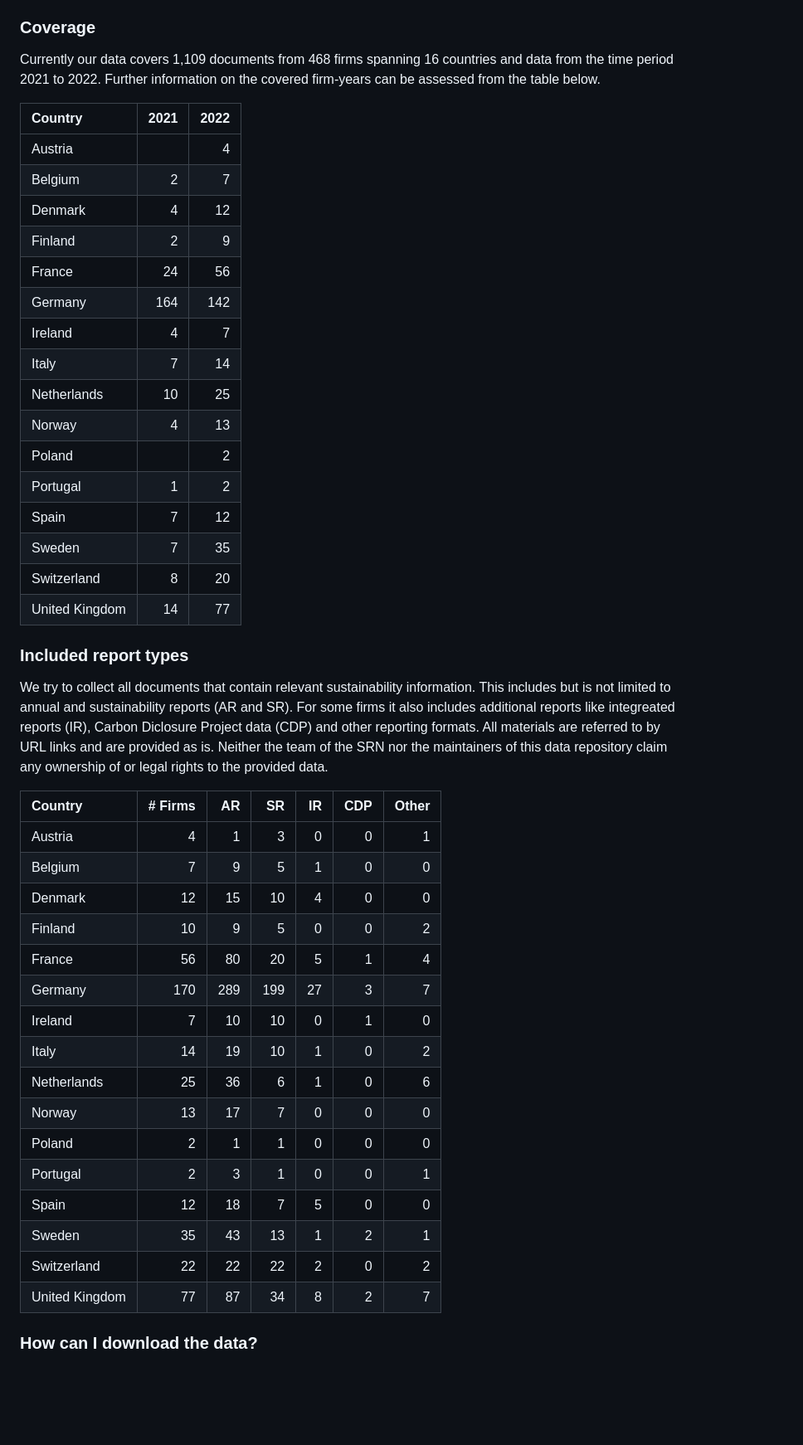
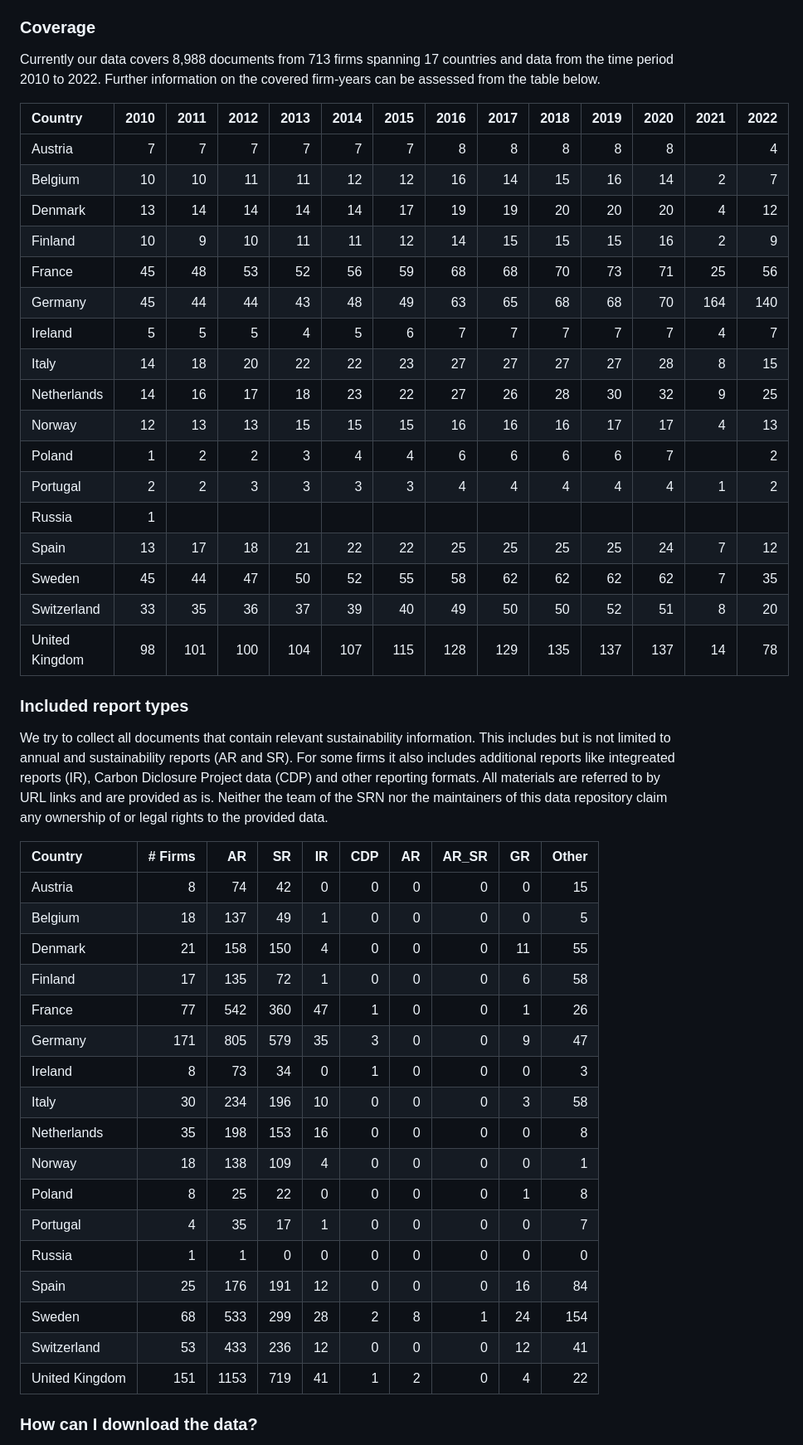
Before and after one commit to trr266/srn_docs, a Markdown page: README.md, the part around the change. Shown: that part at 83% size. GitHub-like rendering; blank space fills up the shorter version.

Commit message:
data update

```diff
--- a/README.md
+++ b/README.md
@@ -12,29 +12,30 @@ firms.
 
 ### Coverage
 
-Currently our data covers 1,109 documents from 468 firms spanning 16
-countries and data from the time period 2021 to 2022. Further
+Currently our data covers 8,988 documents from 713 firms spanning 17
+countries and data from the time period 2010 to 2022. Further
 information on the covered firm-years can be assessed from the table
 below.
 
-| Country        | 2021 | 2022 |
-|:---------------|-----:|-----:|
-| Austria        |      |    4 |
-| Belgium        |    2 |    7 |
-| Denmark        |    4 |   12 |
-| Finland        |    2 |    9 |
-| France         |   24 |   56 |
-| Germany        |  164 |  142 |
-| Ireland        |    4 |    7 |
-| Italy          |    7 |   14 |
-| Netherlands    |   10 |   25 |
-| Norway         |    4 |   13 |
-| Poland         |      |    2 |
-| Portugal       |    1 |    2 |
-| Spain          |    7 |   12 |
-| Sweden         |    7 |   35 |
-| Switzerland    |    8 |   20 |
-| United Kingdom |   14 |   77 |
+| Country        | 2010 | 2011 | 2012 | 2013 | 2014 | 2015 | 2016 | 2017 | 2018 | 2019 | 2020 | 2021 | 2022 |
+|:---------------|-----:|-----:|-----:|-----:|-----:|-----:|-----:|-----:|-----:|-----:|-----:|-----:|-----:|
+| Austria        |    7 |    7 |    7 |    7 |    7 |    7 |    8 |    8 |    8 |    8 |    8 |      |    4 |
+| Belgium        |   10 |   10 |   11 |   11 |   12 |   12 |   16 |   14 |   15 |   16 |   14 |    2 |    7 |
+| Denmark        |   13 |   14 |   14 |   14 |   14 |   17 |   19 |   19 |   20 |   20 |   20 |    4 |   12 |
+| Finland        |   10 |    9 |   10 |   11 |   11 |   12 |   14 |   15 |   15 |   15 |   16 |    2 |    9 |
+| France         |   45 |   48 |   53 |   52 |   56 |   59 |   68 |   68 |   70 |   73 |   71 |   25 |   56 |
+| Germany        |   45 |   44 |   44 |   43 |   48 |   49 |   63 |   65 |   68 |   68 |   70 |  164 |  140 |
+| Ireland        |    5 |    5 |    5 |    4 |    5 |    6 |    7 |    7 |    7 |    7 |    7 |    4 |    7 |
+| Italy          |   14 |   18 |   20 |   22 |   22 |   23 |   27 |   27 |   27 |   27 |   28 |    8 |   15 |
+| Netherlands    |   14 |   16 |   17 |   18 |   23 |   22 |   27 |   26 |   28 |   30 |   32 |    9 |   25 |
+| Norway         |   12 |   13 |   13 |   15 |   15 |   15 |   16 |   16 |   16 |   17 |   17 |    4 |   13 |
+| Poland         |    1 |    2 |    2 |    3 |    4 |    4 |    6 |    6 |    6 |    6 |    7 |      |    2 |
+| Portugal       |    2 |    2 |    3 |    3 |    3 |    3 |    4 |    4 |    4 |    4 |    4 |    1 |    2 |
+| Russia         |    1 |      |      |      |      |      |      |      |      |      |      |      |      |
+| Spain          |   13 |   17 |   18 |   21 |   22 |   22 |   25 |   25 |   25 |   25 |   24 |    7 |   12 |
+| Sweden         |   45 |   44 |   47 |   50 |   52 |   55 |   58 |   62 |   62 |   62 |   62 |    7 |   35 |
+| Switzerland    |   33 |   35 |   36 |   37 |   39 |   40 |   49 |   50 |   50 |   52 |   51 |    8 |   20 |
+| United Kingdom |   98 |  101 |  100 |  104 |  107 |  115 |  128 |  129 |  135 |  137 |  137 |   14 |   78 |
 
 ### Included report types
 
@@ -47,24 +48,25 @@ referred to by URL links and are provided as is. Neither the team of the
 SRN nor the maintainers of this data repository claim any ownership of
 or legal rights to the provided data.
 
-| Country        | \# Firms |  AR |  SR |  IR | CDP | Other |
-|:---------------|---------:|----:|----:|----:|----:|------:|
-| Austria        |        4 |   1 |   3 |   0 |   0 |     1 |
-| Belgium        |        7 |   9 |   5 |   1 |   0 |     0 |
-| Denmark        |       12 |  15 |  10 |   4 |   0 |     0 |
-| Finland        |       10 |   9 |   5 |   0 |   0 |     2 |
-| France         |       56 |  80 |  20 |   5 |   1 |     4 |
-| Germany        |      170 | 289 | 199 |  27 |   3 |     7 |
-| Ireland        |        7 |  10 |  10 |   0 |   1 |     0 |
-| Italy          |       14 |  19 |  10 |   1 |   0 |     2 |
-| Netherlands    |       25 |  36 |   6 |   1 |   0 |     6 |
-| Norway         |       13 |  17 |   7 |   0 |   0 |     0 |
-| Poland         |        2 |   1 |   1 |   0 |   0 |     0 |
-| Portugal       |        2 |   3 |   1 |   0 |   0 |     1 |
-| Spain          |       12 |  18 |   7 |   5 |   0 |     0 |
-| Sweden         |       35 |  43 |  13 |   1 |   2 |     1 |
-| Switzerland    |       22 |  22 |  22 |   2 |   0 |     2 |
-| United Kingdom |       77 |  87 |  34 |   8 |   2 |     7 |
+| Country        | \# Firms |   AR |  SR |  IR | CDP |  AR | AR_SR |  GR | Other |
+|:---------------|---------:|-----:|----:|----:|----:|----:|------:|----:|------:|
+| Austria        |        8 |   74 |  42 |   0 |   0 |   0 |     0 |   0 |    15 |
+| Belgium        |       18 |  137 |  49 |   1 |   0 |   0 |     0 |   0 |     5 |
+| Denmark        |       21 |  158 | 150 |   4 |   0 |   0 |     0 |  11 |    55 |
+| Finland        |       17 |  135 |  72 |   1 |   0 |   0 |     0 |   6 |    58 |
+| France         |       77 |  542 | 360 |  47 |   1 |   0 |     0 |   1 |    26 |
+| Germany        |      171 |  805 | 579 |  35 |   3 |   0 |     0 |   9 |    47 |
+| Ireland        |        8 |   73 |  34 |   0 |   1 |   0 |     0 |   0 |     3 |
+| Italy          |       30 |  234 | 196 |  10 |   0 |   0 |     0 |   3 |    58 |
+| Netherlands    |       35 |  198 | 153 |  16 |   0 |   0 |     0 |   0 |     8 |
+| Norway         |       18 |  138 | 109 |   4 |   0 |   0 |     0 |   0 |     1 |
+| Poland         |        8 |   25 |  22 |   0 |   0 |   0 |     0 |   1 |     8 |
+| Portugal       |        4 |   35 |  17 |   1 |   0 |   0 |     0 |   0 |     7 |
+| Russia         |        1 |    1 |   0 |   0 |   0 |   0 |     0 |   0 |     0 |
+| Spain          |       25 |  176 | 191 |  12 |   0 |   0 |     0 |  16 |    84 |
+| Sweden         |       68 |  533 | 299 |  28 |   2 |   8 |     1 |  24 |   154 |
+| Switzerland    |       53 |  433 | 236 |  12 |   0 |   0 |     0 |  12 |    41 |
+| United Kingdom |      151 | 1153 | 719 |  41 |   1 |   2 |     0 |   4 |    22 |
 
 ### How can I download the data?
 
```
